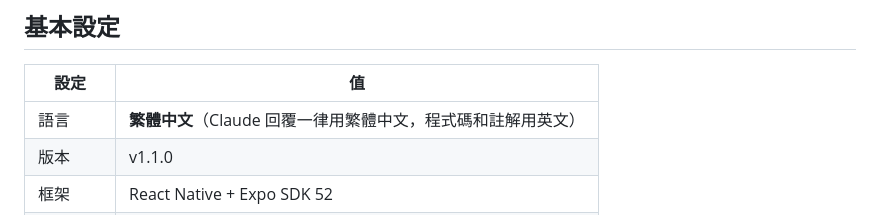
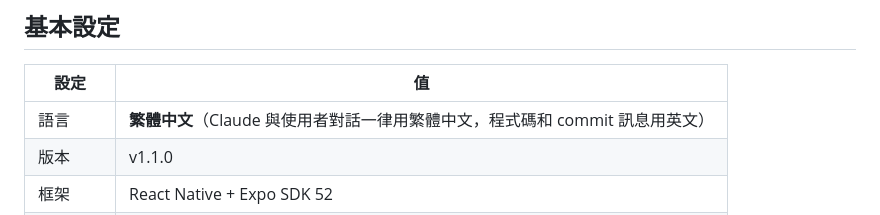
Before and after one commit to minatoplanb/endless-knight-react, a Markdown page: CLAUDE.md, the part around the change. GitHub-like rendering.

Commit message:
docs: Clarify language requirement in CLAUDE.md
All conversations with user must be in Traditional Chinese.
Code and commit messages remain in English.

Co-Authored-By: Claude Opus 4.5 <noreply@anthropic.com>

```diff
--- a/CLAUDE.md
+++ b/CLAUDE.md
@@ -8,7 +8,7 @@
 
 | 設定 | 值 |
 |------|---|
-| 語言 | **繁體中文**（Claude 回覆一律用繁體中文，程式碼和註解用英文）|
+| 語言 | **繁體中文**（Claude 與使用者對話一律用繁體中文，程式碼和 commit 訊息用英文）|
 | 版本 | v1.1.0 |
 | 框架 | React Native + Expo SDK 52 |
 | 狀態管理 | Zustand |
```
